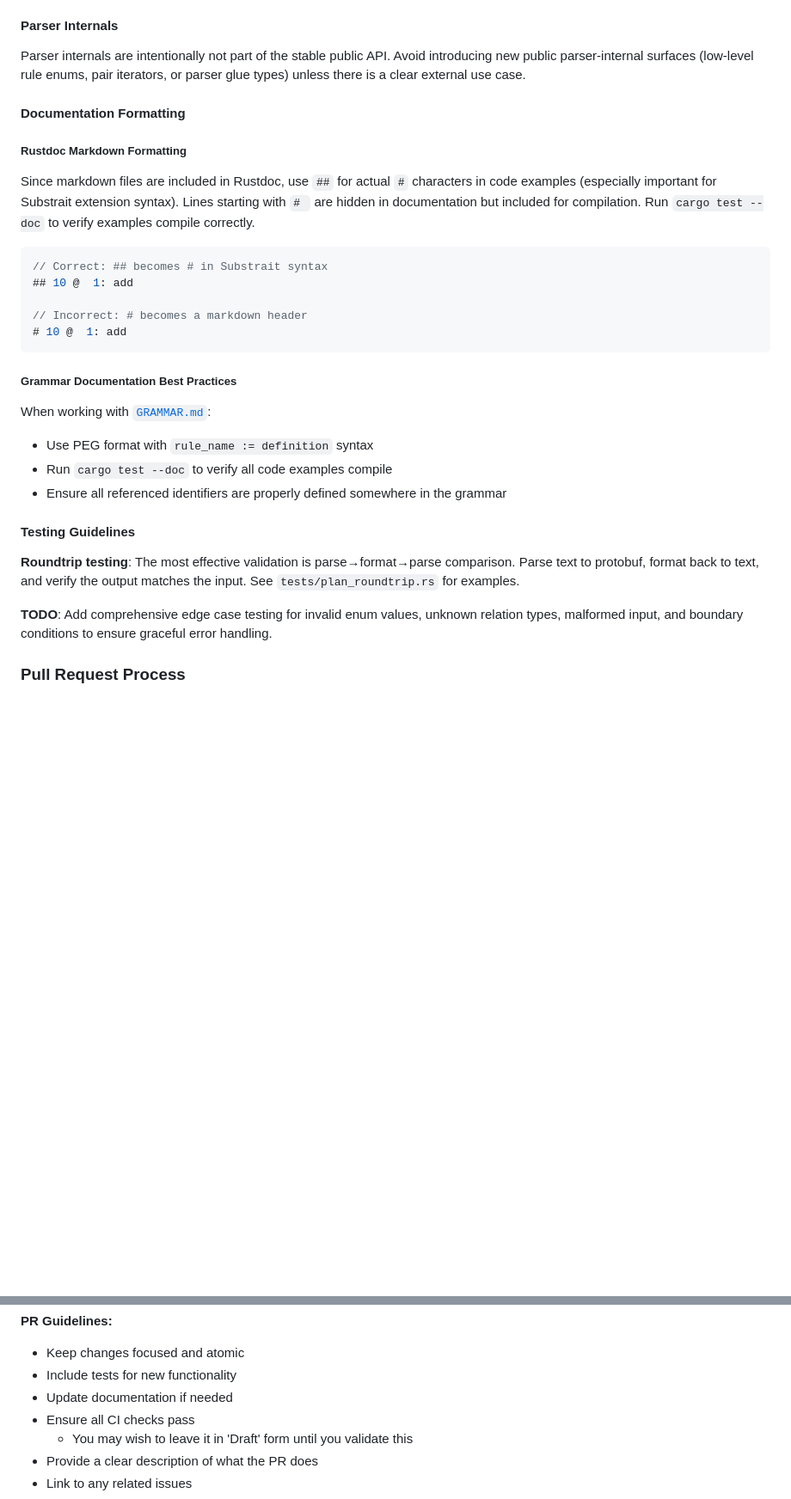
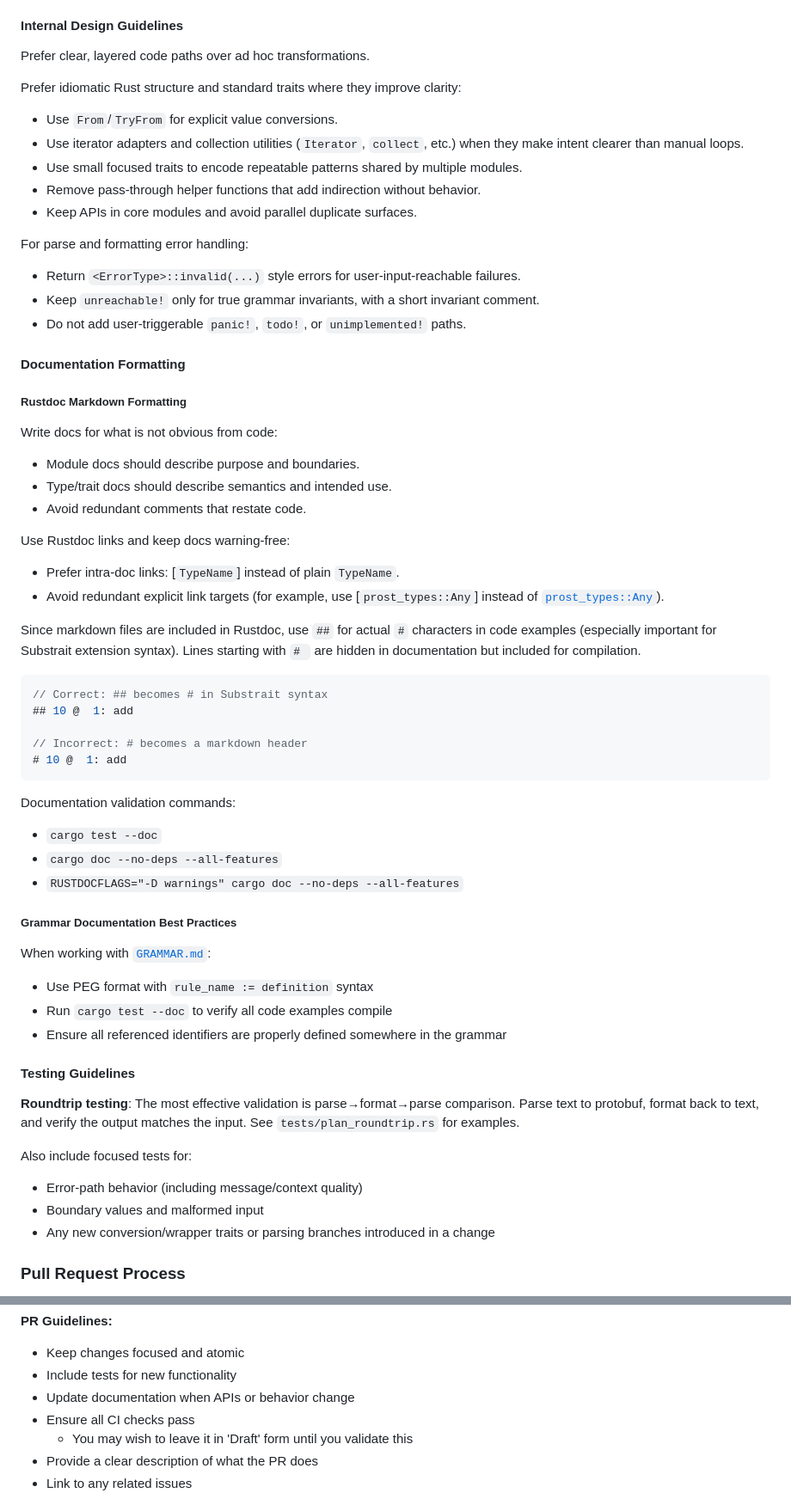
Before and after one commit to DataDog/substrait-explain, a Markdown page: CONTRIBUTING.md, 2 parts joined by grey strips. Shown at 86% size. GitHub-like rendering; blank space fills up the shorter version.

Commit message:
docs: update CONTRIBUTING.md with internal design guidelines

````diff
--- a/CONTRIBUTING.md
+++ b/CONTRIBUTING.md
@@ -140,15 +155,40 @@ assert!(result.is_ok());
 - Return `Result` types for operations that can legitimately fail
 - Collect and continue for formatting errors, fail-fast for parsing errors
 
-#### Parser Internals
+#### Internal Design Guidelines
 
-Parser internals are intentionally not part of the stable public API. Avoid introducing new public parser-internal surfaces (low-level rule enums, pair iterators, or parser glue types) unless there is a clear external use case.
+Prefer clear, layered code paths over ad hoc transformations.
+
+Prefer idiomatic Rust structure and standard traits where they improve clarity:
+
+- Use `From`/`TryFrom` for explicit value conversions.
+- Use iterator adapters and collection utilities (`Iterator`, `collect`, etc.) when they make intent clearer than manual loops.
+- Use small focused traits to encode repeatable patterns shared by multiple modules.
+- Remove pass-through helper functions that add indirection without behavior.
+- Keep APIs in core modules and avoid parallel duplicate surfaces.
+
+For parse and formatting error handling:
+
+- Return `<ErrorType>::invalid(...)` style errors for user-input-reachable failures.
+- Keep `unreachable!` only for true grammar invariants, with a short invariant comment.
+- Do not add user-triggerable `panic!`, `todo!`, or `unimplemented!` paths.
 
 #### Documentation Formatting
 
 ##### Rustdoc Markdown Formatting
 
-Since markdown files are included in Rustdoc, use `##` for actual `#` characters in code examples (especially important for Substrait extension syntax). Lines starting with `# ` are hidden in documentation but included for compilation. Run `cargo test --doc` to verify examples compile correctly.
+Write docs for what is not obvious from code:
+
+- Module docs should describe purpose and boundaries.
+- Type/trait docs should describe semantics and intended use.
+- Avoid redundant comments that restate code.
+
+Use Rustdoc links and keep docs warning-free:
+
+- Prefer intra-doc links: [`TypeName`] instead of plain `TypeName`.
+- Avoid redundant explicit link targets (for example, use [`prost_types::Any`] instead of [`prost_types::Any`](prost_types::Any)).
+
+Since markdown files are included in Rustdoc, use `##` for actual `#` characters in code examples (especially important for Substrait extension syntax). Lines starting with `# ` are hidden in documentation but included for compilation.
 
 ```rust
 // Correct: ## becomes # in Substrait syntax
@@ -157,6 +197,12 @@ Since markdown files are included in Rustdoc, use `##` for actual `#` characters
 // Incorrect: # becomes a markdown header
 # 10 @  1: add
 ```
+
+Documentation validation commands:
+
+- `cargo test --doc`
+- `cargo doc --no-deps --all-features`
+- `RUSTDOCFLAGS="-D warnings" cargo doc --no-deps --all-features`
 
 ##### Grammar Documentation Best Practices
 
@@ -170,7 +216,11 @@ When working with [`GRAMMAR.md`](GRAMMAR.md):
 
 **Roundtrip testing**: The most effective validation is parse→format→parse comparison. Parse text to protobuf, format back to text, and verify the output matches the input. See `tests/plan_roundtrip.rs` for examples.
 
-**TODO**: Add comprehensive edge case testing for invalid enum values, unknown relation types, malformed input, and boundary conditions to ensure graceful error handling.
+Also include focused tests for:
+
+- Error-path behavior (including message/context quality)
+- Boundary values and malformed input
+- Any new conversion/wrapper traits or parsing branches introduced in a change
 
 ### Pull Request Process
 
@@ -187,7 +237,7 @@ When working with [`GRAMMAR.md`](GRAMMAR.md):
 
 - Keep changes focused and atomic
 - Include tests for new functionality
-- Update documentation if needed
+- Update documentation when APIs or behavior change
 - Ensure all CI checks pass
   - You may wish to leave it in 'Draft' form until you validate this
 - Provide a clear description of what the PR does
````
Also changed, not shown: other parts of CONTRIBUTING.md (+27 -12 lines).
